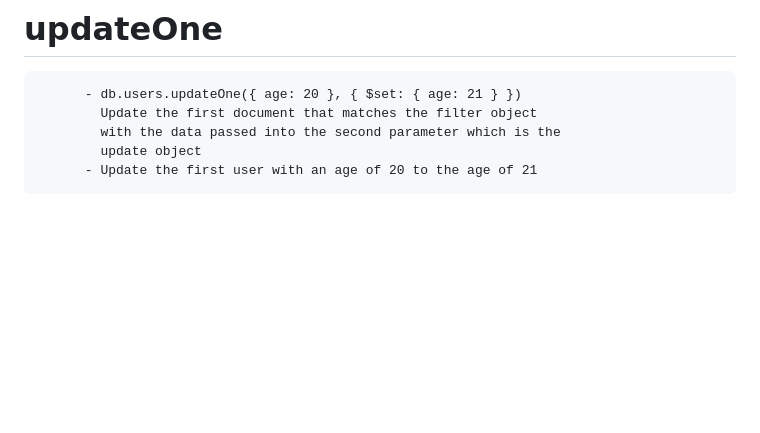
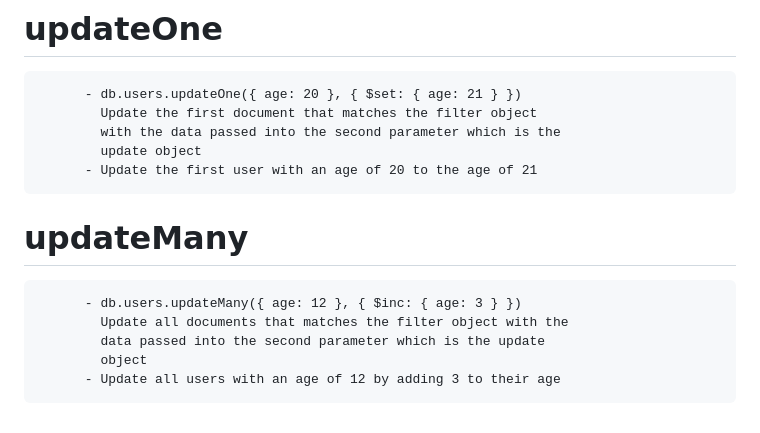
Before and after one commit to DagimDev/TutorialsHub, a Markdown page: mongoDB/mongodb_driver/basic_commands.md, the part around the change. Drawn GitHub-style; blank space fills up the shorter version.

Commit message:
updateMany

```diff
--- a/mongoDB/mongodb_driver/basic_commands.md
+++ b/mongoDB/mongodb_driver/basic_commands.md
@@ -71,3 +71,9 @@ db.<collectionName>.<command>
             with the data passed into the second parameter which is the
             update object
           - Update the first user with an age of 20 to the age of 21
+# updateMany
+          - db.users.updateMany({ age: 12 }, { $inc: { age: 3 } })
+            Update all documents that matches the filter object with the
+            data passed into the second parameter which is the update
+            object
+          - Update all users with an age of 12 by adding 3 to their age
```
